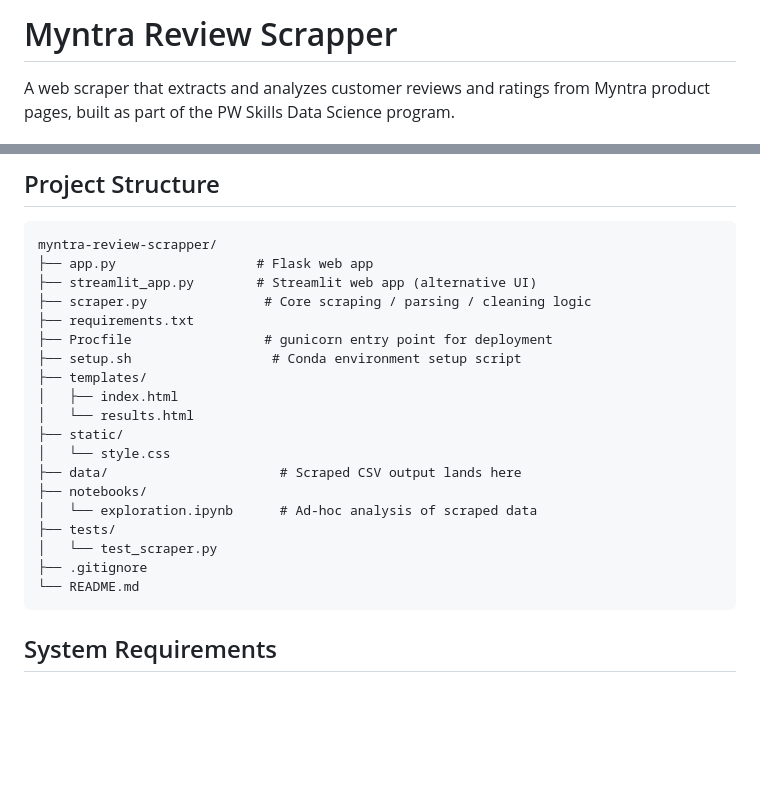
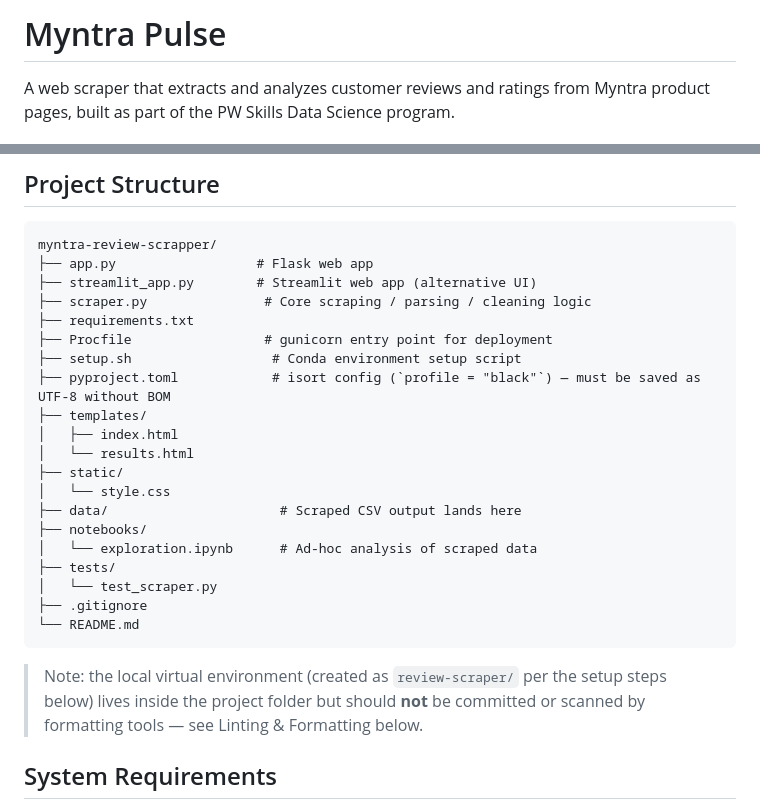
Before and after one commit to sofdev1/myntra-pulse, a Markdown page: README.md, 2 parts joined by grey strips. GitHub-like rendering; blank space fills up the shorter version.

````diff
--- a/README.md
+++ b/README.md
@@ -1,4 +1,4 @@
-# Myntra Review Scrapper
+# Myntra Pulse
 
 A web scraper that extracts and analyzes customer reviews and ratings from
 Myntra product pages, built as part of the PW Skills Data Science program.
@@ -53,6 +53,7 @@ myntra-review-scrapper/
 ├── requirements.txt
 ├── Procfile                 # gunicorn entry point for deployment
 ├── setup.sh                  # Conda environment setup script
+├── pyproject.toml            # isort config (`profile = "black"`) — must be saved as UTF-8 without BOM
 ├── templates/
 │   ├── index.html
 │   └── results.html
@@ -66,6 +67,10 @@ myntra-review-scrapper/
 ├── .gitignore
 └── README.md
 ```
+
+> Note: the local virtual environment (created as `review-scraper/` per the
+> setup steps below) lives inside the project folder but should **not** be
+> committed or scanned by formatting tools — see Linting & Formatting below.
 
 ## System Requirements
 
````
Also changed, not shown: other parts of README.md (+67 -0 lines).
